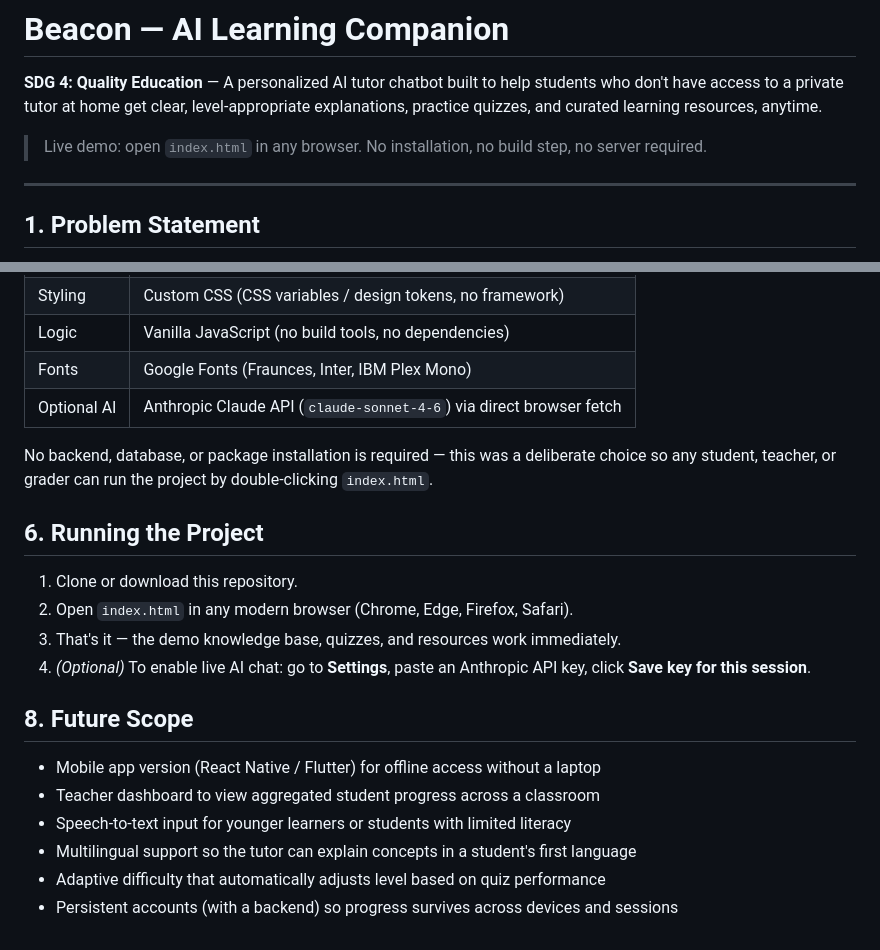
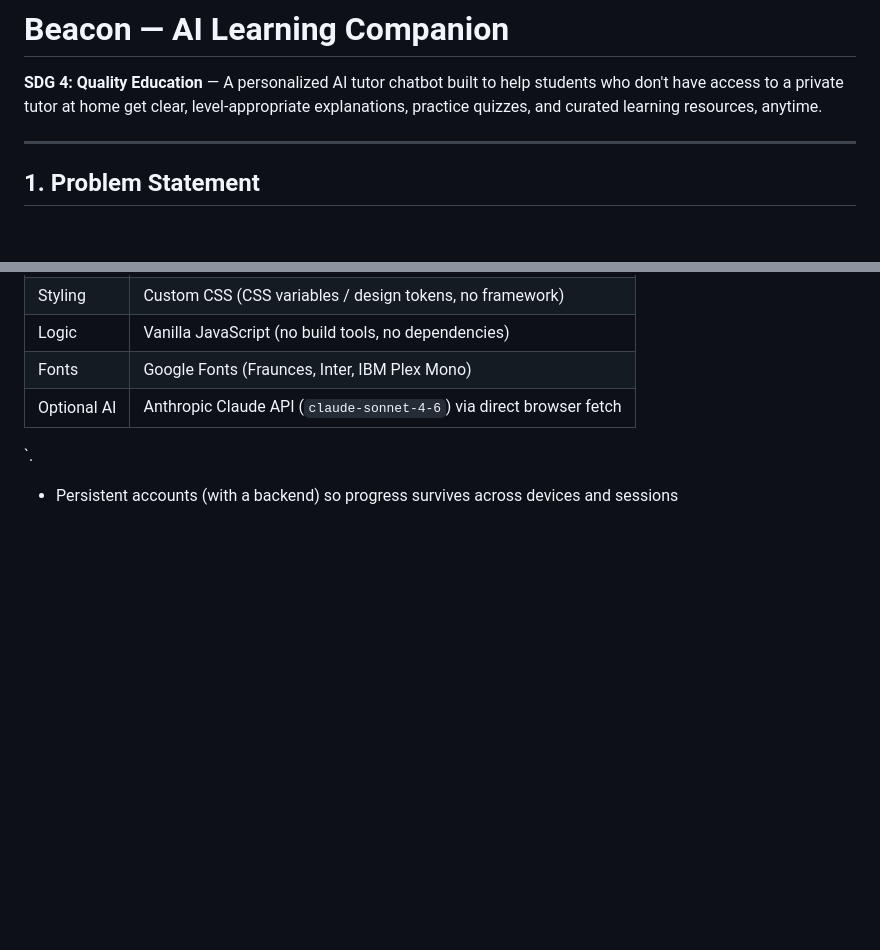
Before and after one commit to Nivedita25git/Tutor_bot, a Markdown page: README.md, 2 parts joined by grey strips. Drawn GitHub-style; blank space fills up the shorter version.

Commit message:
Update README.md
modified readme

```diff
--- a/README.md
+++ b/README.md
@@ -3,7 +3,6 @@
 
 **SDG 4: Quality Education** — A personalized AI tutor chatbot built to help students who don't have access to a private tutor at home get clear, level-appropriate explanations, practice quizzes, and curated learning resources, anytime.
 
-> Live demo: open `index.html` in any browser. No installation, no build step, no server required.
 
 ---
 
@@ -45,21 +44,7 @@ This two-mode design means the project **works immediately for grading/demo purp
 | Fonts | Google Fonts (Fraunces, Inter, IBM Plex Mono) |
 | Optional AI | Anthropic Claude API (`claude-sonnet-4-6`) via direct browser fetch |
 
-No backend, database, or package installation is required — this was a deliberate choice so any student, teacher, or grader can run the project by double-clicking `index.html`.
-
-## 6. Running the Project
-
-1. Clone or download this repository.
-2. Open `index.html` in any modern browser (Chrome, Edge, Firefox, Safari).
-3. That's it — the demo knowledge base, quizzes, and resources work immediately.
-4. *(Optional)* To enable live AI chat: go to **Settings**, paste an Anthropic API key, click **Save key for this session**.
+`.
 
 
-## 8. Future Scope
-
-- Mobile app version (React Native / Flutter) for offline access without a laptop
-- Teacher dashboard to view aggregated student progress across a classroom
-- Speech-to-text input for younger learners or students with limited literacy
-- Multilingual support so the tutor can explain concepts in a student's first language
-- Adaptive difficulty that automatically adjusts level based on quiz performance
 - Persistent accounts (with a backend) so progress survives across devices and sessions
```
